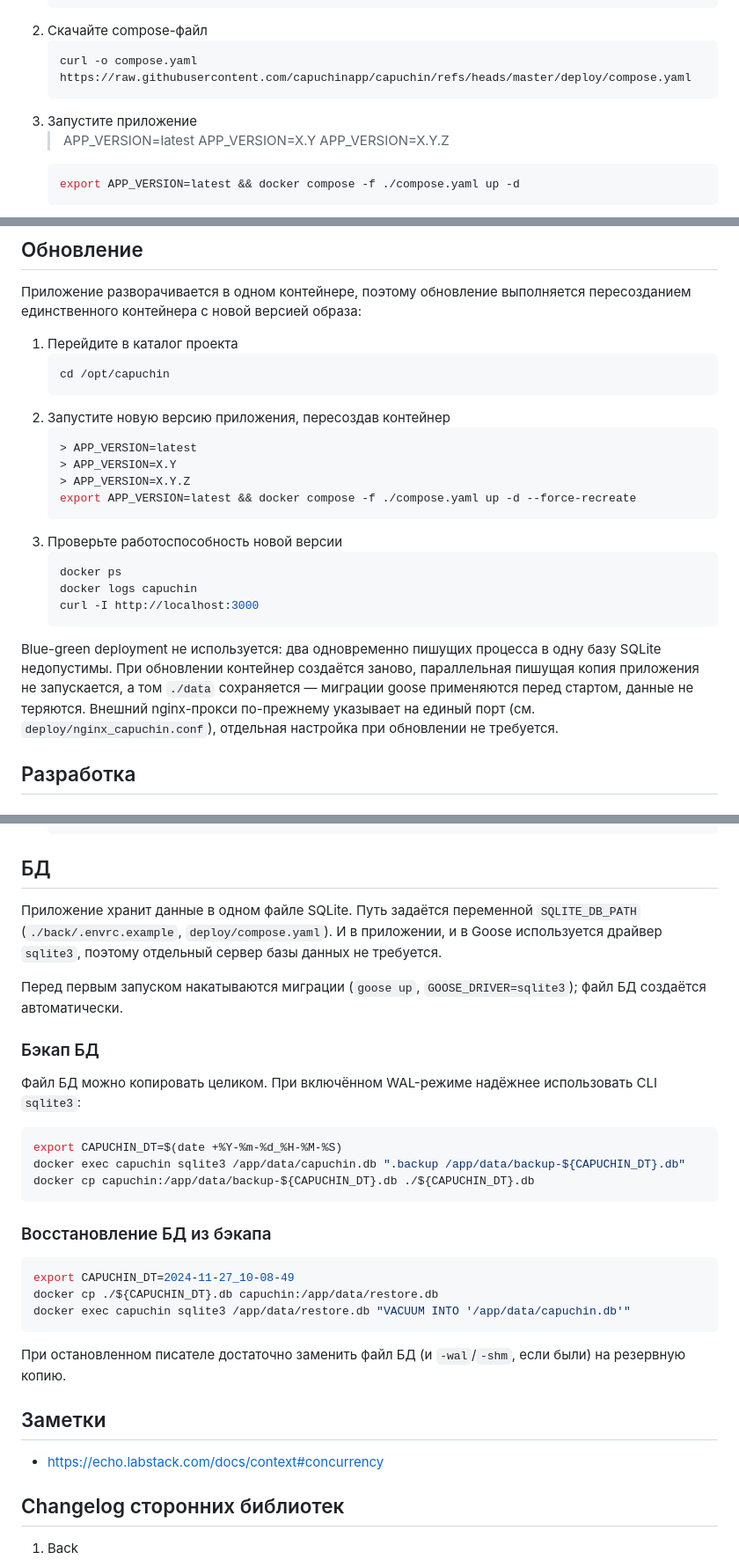
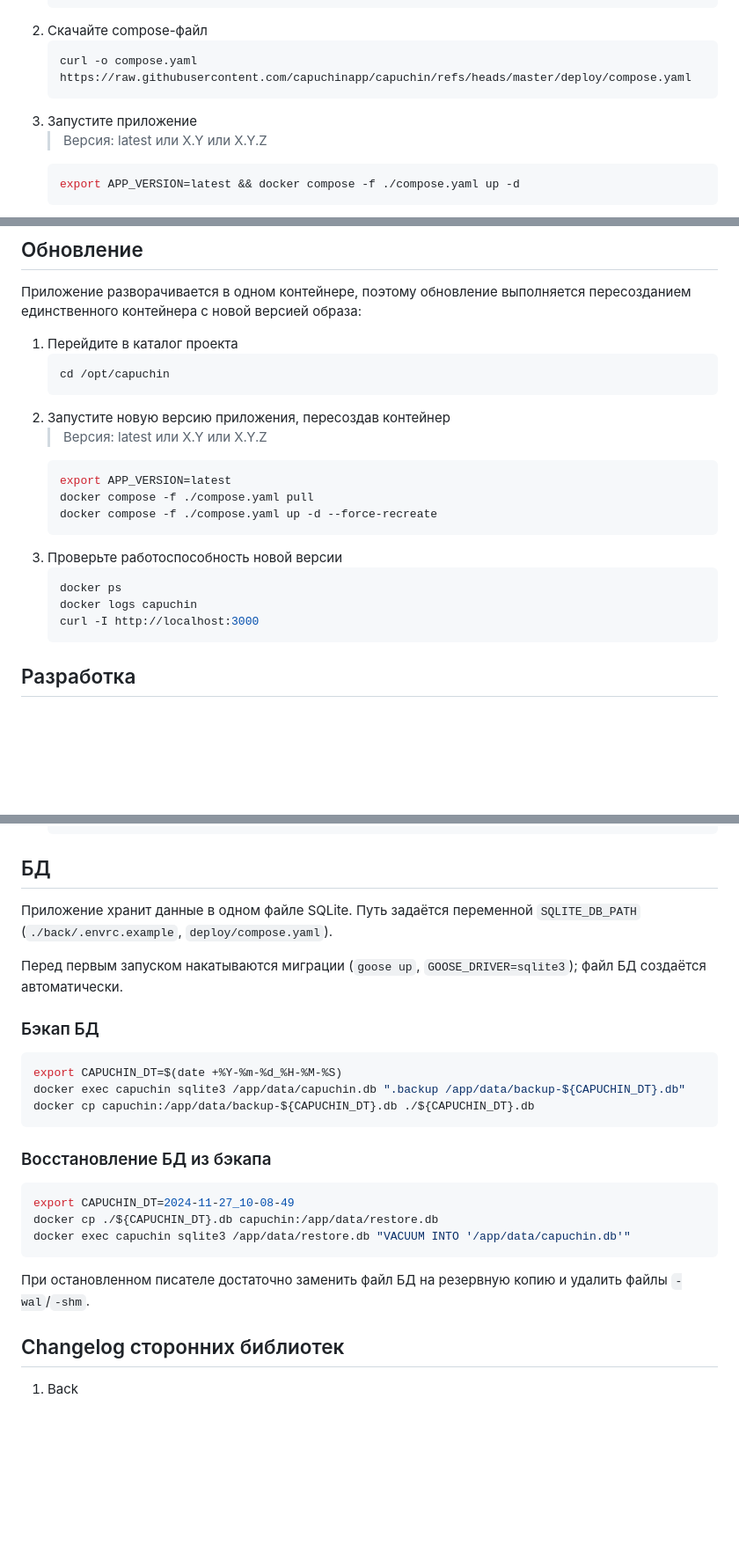
Before and after one commit to capuchinapp/capuchin, a Markdown page: README.md, 3 parts joined by grey strips. Shown at 88% size. GitHub-like rendering; blank space fills up the shorter version.

Commit message:
chore: Улучшение документации

````diff
--- a/README.md
+++ b/README.md
@@ -14,9 +14,7 @@
     curl -o compose.yaml https://raw.githubusercontent.com/capuchinapp/capuchin/refs/heads/master/deploy/compose.yaml
     ```
 3. Запустите приложение
-    > APP_VERSION=latest
-    > APP_VERSION=X.Y
-    > APP_VERSION=X.Y.Z
+    > Версия: latest или X.Y или X.Y.Z
     ```bash
     export APP_VERSION=latest && docker compose -f ./compose.yaml up -d
     ```
@@ -33,11 +31,11 @@
     cd /opt/capuchin
     ```
 2. Запустите новую версию приложения, пересоздав контейнер
+    > Версия: latest или X.Y или X.Y.Z
     ```bash
-    > APP_VERSION=latest
-    > APP_VERSION=X.Y
-    > APP_VERSION=X.Y.Z
-    export APP_VERSION=latest && docker compose -f ./compose.yaml up -d --force-recreate
+    export APP_VERSION=latest
+    docker compose -f ./compose.yaml pull
+    docker compose -f ./compose.yaml up -d --force-recreate
     ```
 3. Проверьте работоспособность новой версии
     ```bash
@@ -45,8 +43,6 @@
     docker logs capuchin
     curl -I http://localhost:3000
     ```
-
-Blue-green deployment не используется: два одновременно пишущих процесса в одну базу SQLite недопустимы. При обновлении контейнер создаётся заново, параллельная пишущая копия приложения не запускается, а том `./data` сохраняется — миграции goose применяются перед стартом, данные не теряются. Внешний nginx-прокси по-прежнему указывает на единый порт (см. `deploy/nginx_capuchin.conf`), отдельная настройка при обновлении не требуется.
 
 ## Разработка
 
@@ -114,13 +99,11 @@ Blue-green deployment не используется: два одновремен
 
 ## БД
 
-Приложение хранит данные в одном файле SQLite. Путь задаётся переменной `SQLITE_DB_PATH` (`./back/.envrc.example`, `deploy/compose.yaml`). И в приложении, и в Goose используется драйвер `sqlite3`, поэтому отдельный сервер базы данных не требуется.
+Приложение хранит данные в одном файле SQLite. Путь задаётся переменной `SQLITE_DB_PATH` (`./back/.envrc.example`, `deploy/compose.yaml`).
 
 Перед первым запуском накатываются миграции (`goose up`, `GOOSE_DRIVER=sqlite3`); файл БД создаётся автоматически.
 
 ### Бэкап БД
-
-Файл БД можно копировать целиком. При включённом WAL-режиме надёжнее использовать CLI `sqlite3`:
 
 ```bash
 export CAPUCHIN_DT=$(date +%Y-%m-%d_%H-%M-%S)
@@ -136,11 +119,7 @@ docker cp ./${CAPUCHIN_DT}.db capuchin:/app/data/restore.db
 docker exec capuchin sqlite3 /app/data/restore.db "VACUUM INTO '/app/data/capuchin.db'"
 ```
 
-При остановленном писателе достаточно заменить файл БД (и `-wal`/`-shm`, если были) на резервную копию.
-
-## Заметки
-
-- https://echo.labstack.com/docs/context#concurrency
+При остановленном писателе достаточно заменить файл БД на резервную копию и удалить файлы `-wal`/`-shm`.
 
 ## Changelog сторонних библиотек
 
````
Also changed, not shown: other parts of README.md (+0 -11 lines).
